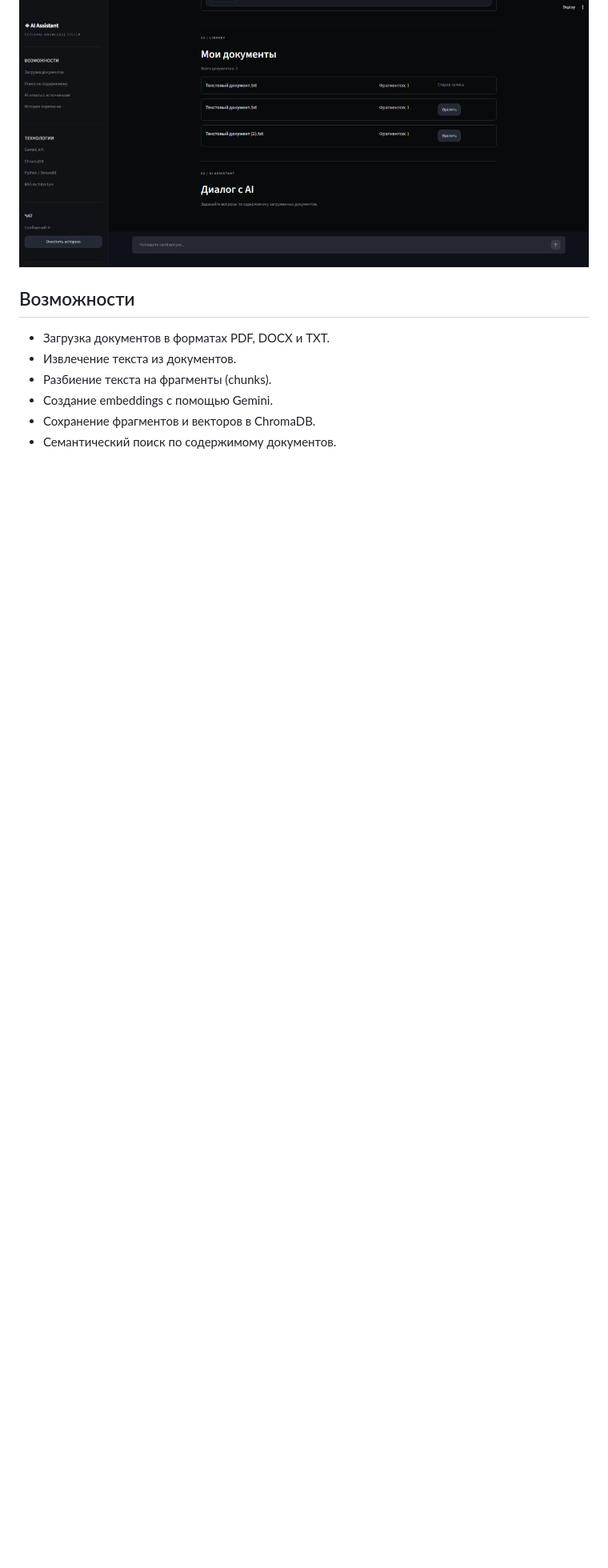
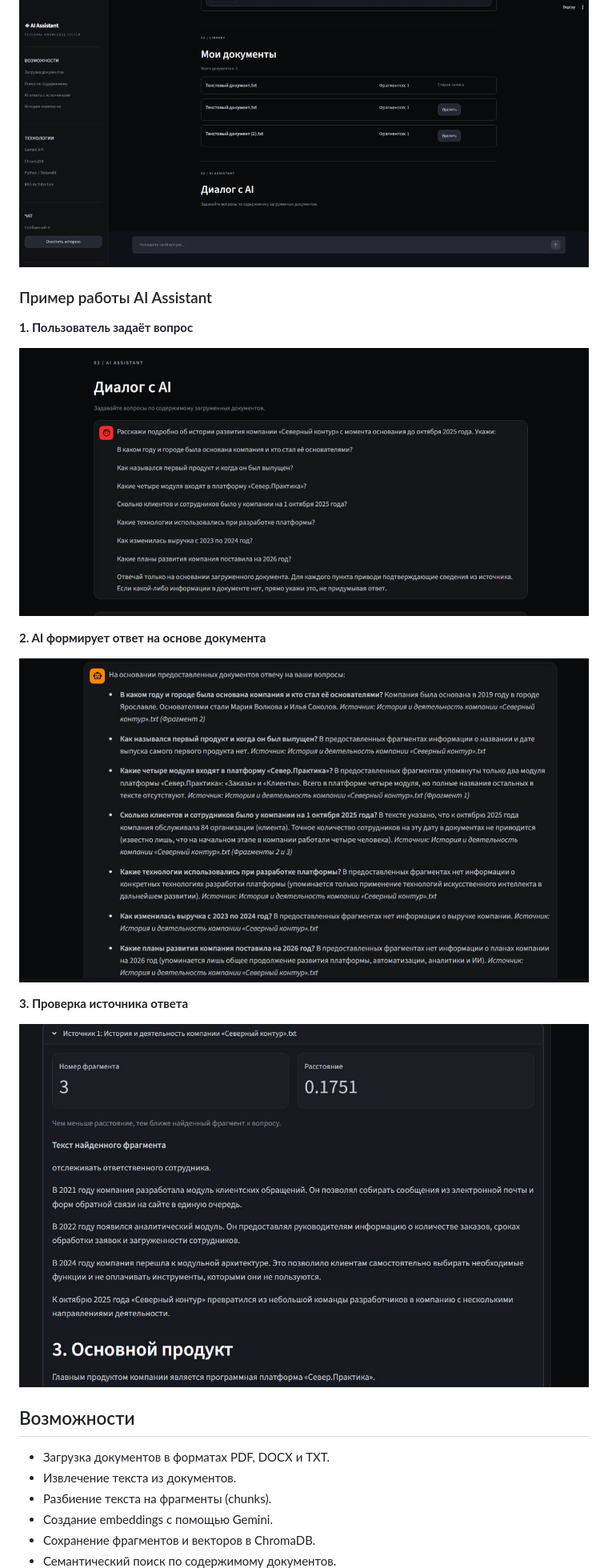
Before and after one commit to sk8teJ/ai-knowledge-assistant, a Markdown page: README.md, the part around the change. Shown at 80% size. Drawn GitHub-style; pictures changed too: screenshots/answer.jpg (added), screenshots/question.jpg (added), screenshots/sources.jpg (added); blank space fills up the shorter version.

Commit message:
Add RAG interaction screenshots to README

```diff
--- a/README.md
+++ b/README.md
@@ -10,6 +10,19 @@
 
 ![Главный экран AI Knowledge Assistant](screenshots/main-interface.jpg)
 
+### Пример работы AI Assistant
+
+**1. Пользователь задаёт вопрос**
+
+![Вопрос пользователя](screenshots/question.jpg)
+
+**2. AI формирует ответ на основе документа**
+
+![Ответ AI Assistant](screenshots/answer.jpg)
+
+**3. Проверка источника ответа**
+
+![Найденный фрагмент документа](screenshots/sources.jpg)
 ## Возможности
 
 - Загрузка документов в форматах PDF, DOCX и TXT.
```
